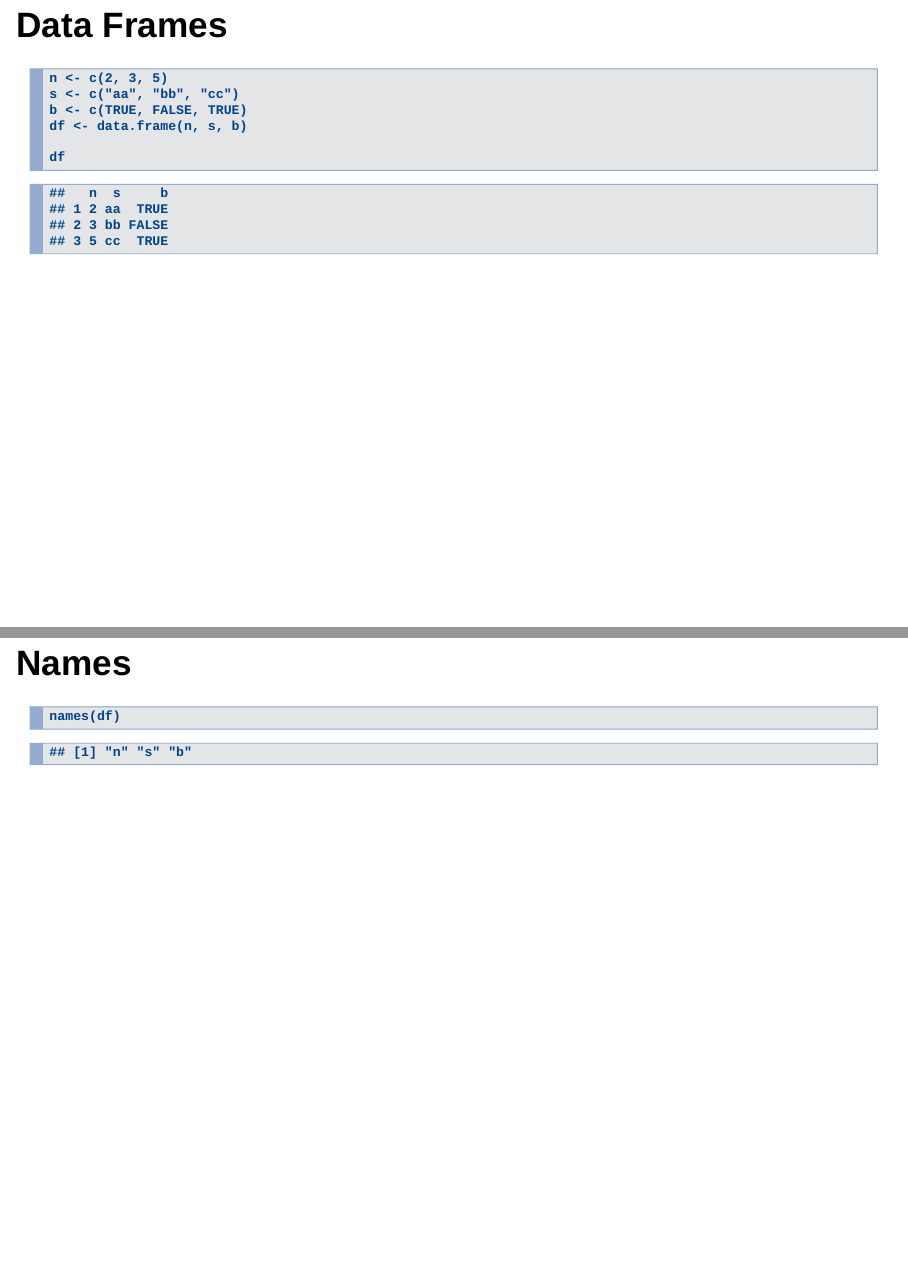
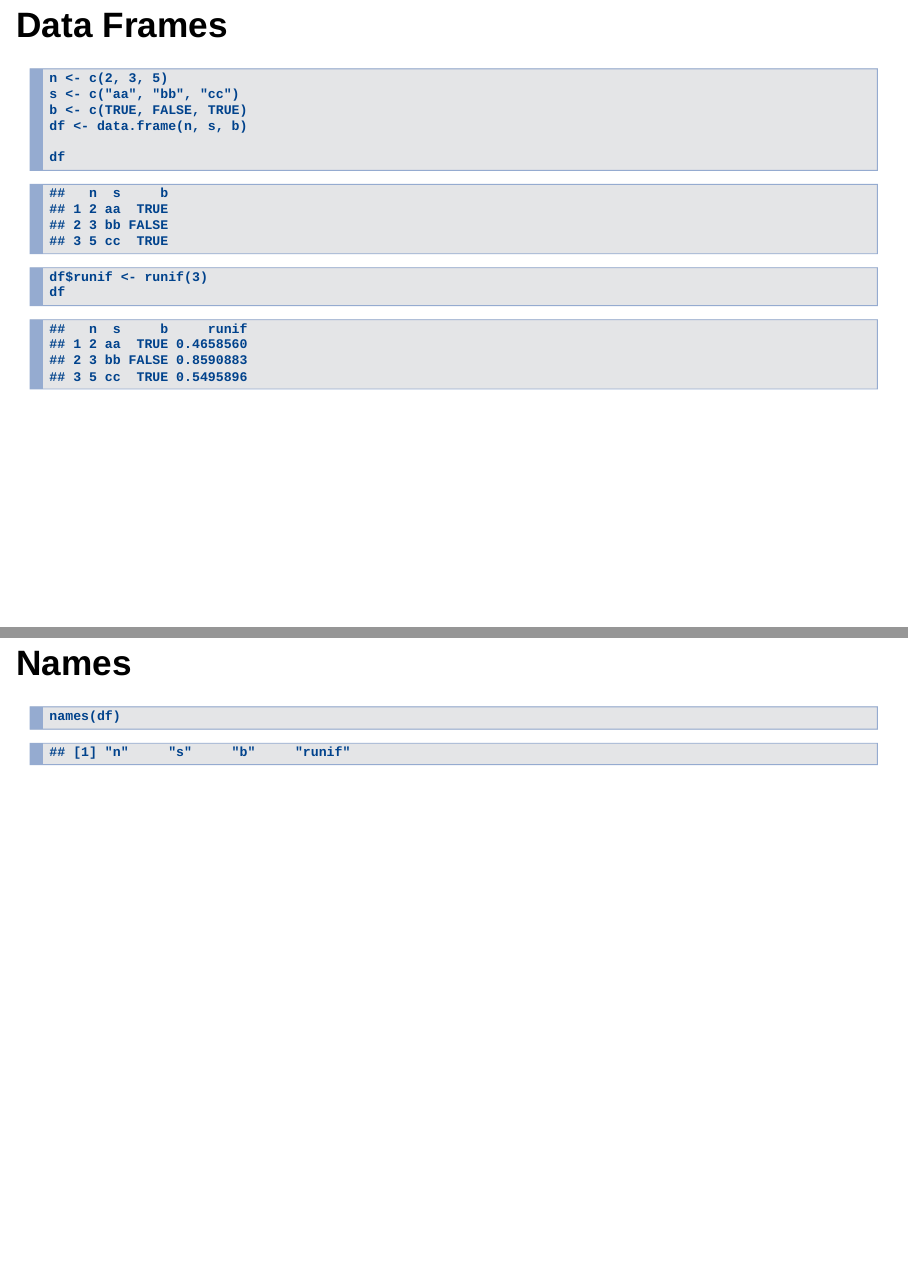
Before and after one commit to BendettaSD-zz/ucsd-r-workshop, an R Markdown document (presentation.Rmd): pages 11 and 16 of 42, joined at a grey line. Rendered offline with R 4.5, knitr and Pandoc, with nearby package versions; drawn as Slidy slides in place of the format the file asks for; code that draws random numbers runs with fixed seeds of ours; some code elsewhere in the file could not run offline.

Commit message:
added an example

````diff
--- a/presentation.Rmd
+++ b/presentation.Rmd
@@ -107,6 +107,10 @@ df <- data.frame(n, s, b)
 df
 ```
 
+```{r column_addition}
+df$runif <- runif(3)
+df
+```
 
 ## Data Frames (cont)
 
````
Also changed, not shown: index.html.
